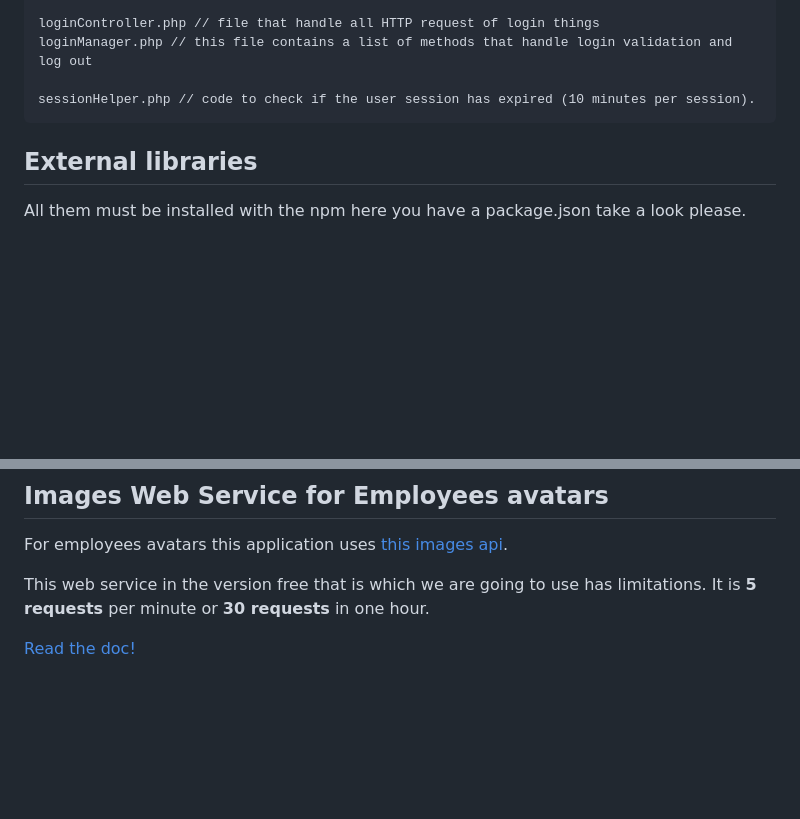
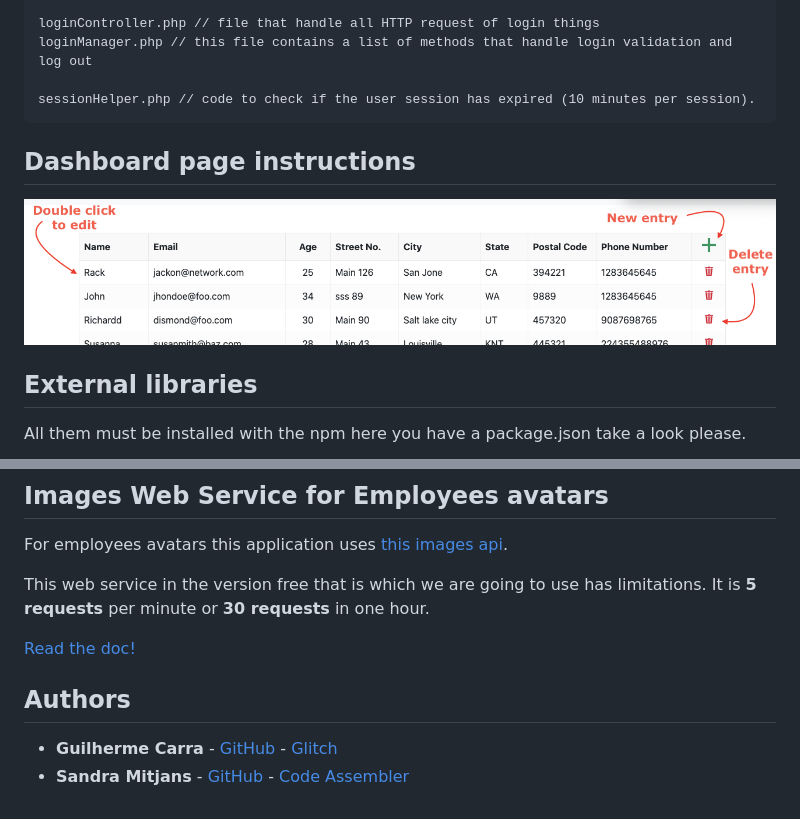
Before and after one commit to GuilhermeCarra/employee-management, a Markdown page: README.md, 2 parts joined by grey strips. Drawn GitHub-style; pictures changed too: assets/img/readme/dashboard.png (added); blank space fills up the shorter version.

````diff
--- a/README.md
+++ b/README.md
@@ -43,6 +43,10 @@ loginManager.php // this file contains a list of methods that handle login valid
 sessionHelper.php // code to check if the user session has expired (10 minutes per session).
 ```
 
+## Dashboard page instructions
+
+![Dashboard instructions](assets/img/readme/dashboard.png?raw=true "Dashboard Instructions")
+
 ## External libraries
 
 All them must be installed with the npm here you have a package.json take a look please.
@@ -59,3 +63,8 @@ For employees avatars this application uses [this images api](https://uifaces.co
 This web service in the version free that is which we are going to use has limitations. It is **5 requests** per minute or **30 requests** in one hour.
 
 [Read the doc!](https://uifaces.co/api-docs)
+
+## Authors
+
+* **Guilherme Carra** - [GitHub](https://github.com/GuilhermeCarra/) - [Glitch](https://glitch.com/@GuilhermeCarra/)
+* **Sandra Mitjans** - [GitHub](https://github.com/sandramitjans) - [Code Assembler](https://code.assemblerschool.com/sandra-mitjans)
````
